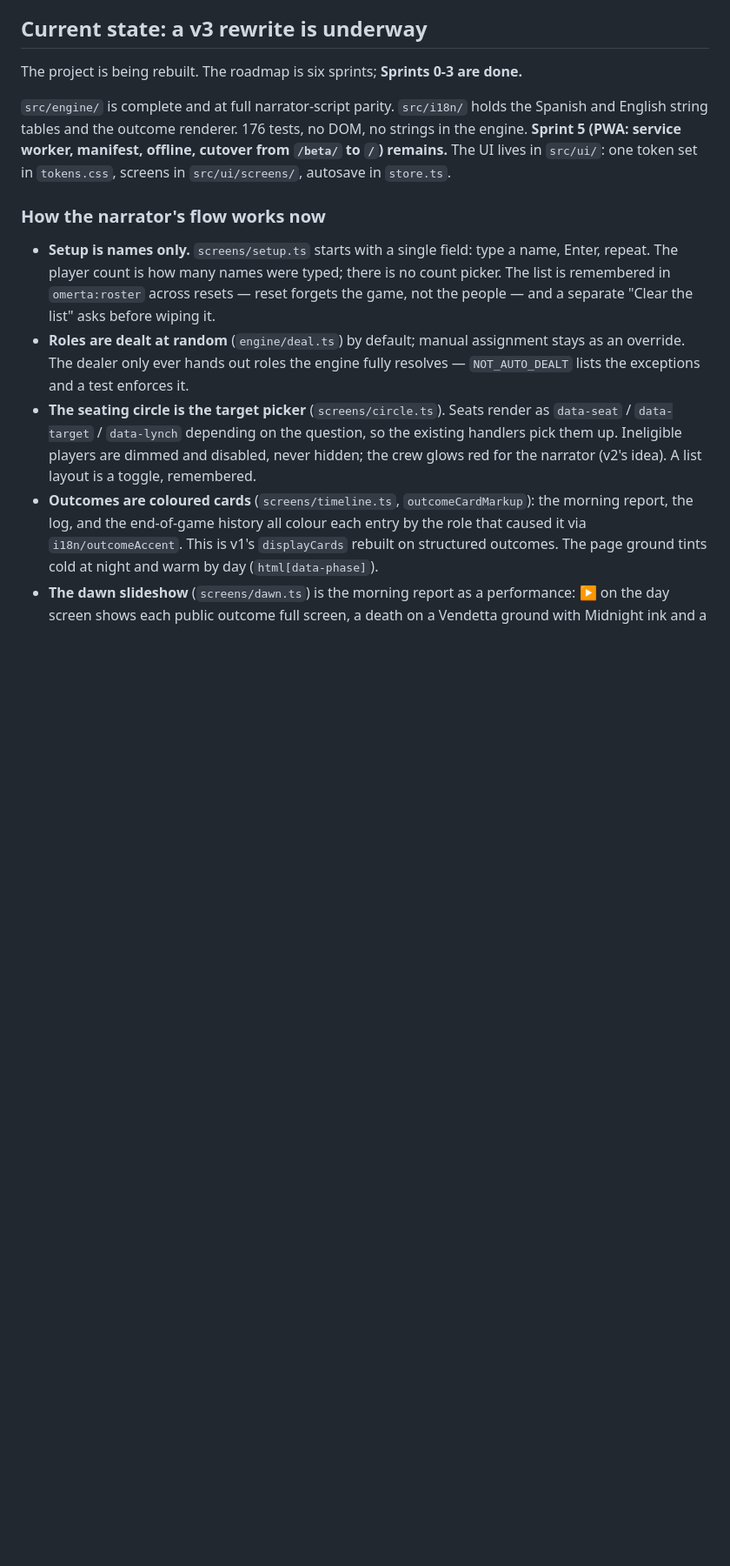
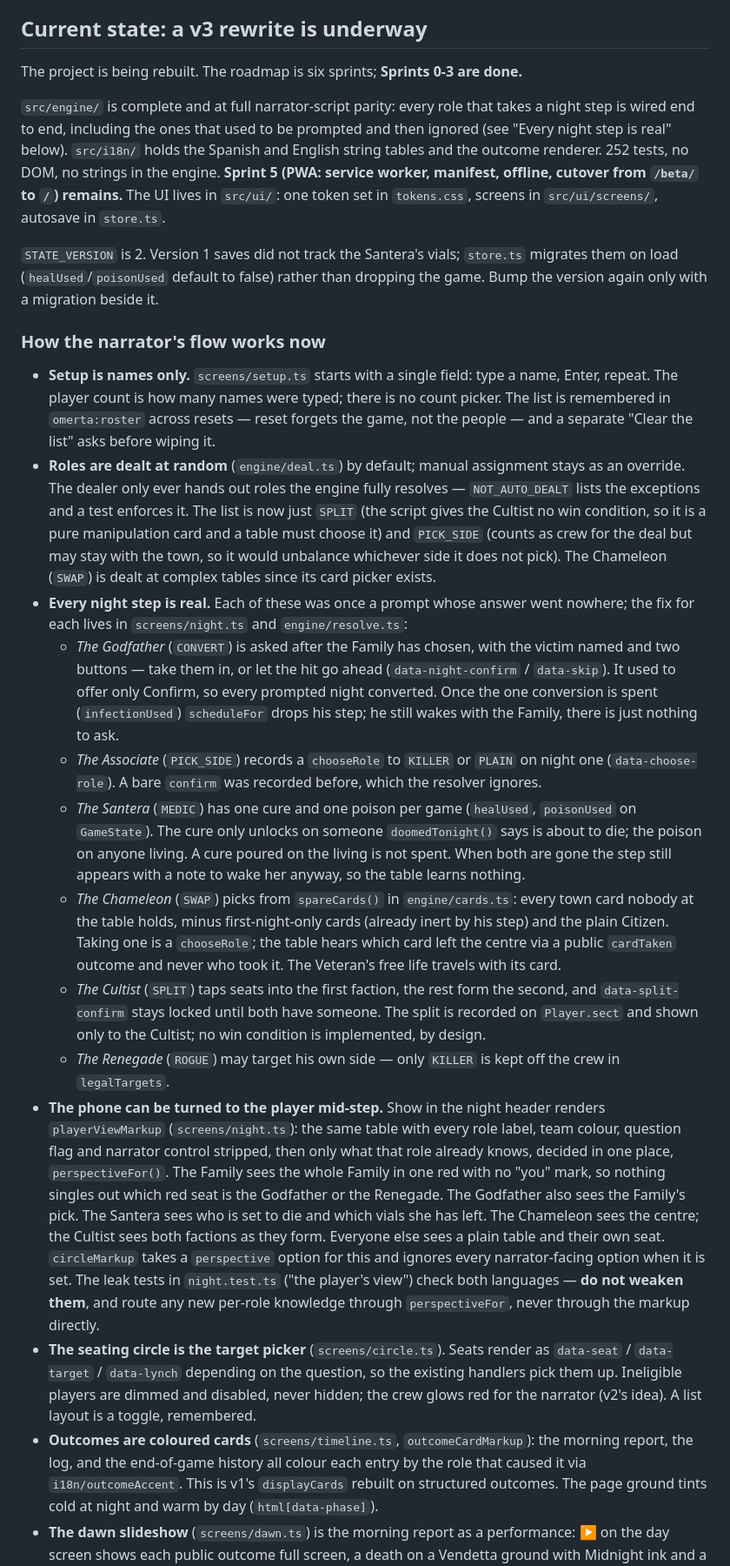
Before and after one commit to juansbg/juansbg.github.io, a Markdown page: CLAUDE.md, the part around one of its changes. Shown at 87% size. GitHub-like rendering; blank space fills up the shorter version.

```diff
--- a/CLAUDE.md
+++ b/CLAUDE.md
@@ -14,12 +14,22 @@ Deployed as a GitHub Pages site (`juansbg.github.io`).
 
 The project is being rebuilt. The roadmap is six sprints; **Sprints 0-3 are done.**
 
-`src/engine/` is complete and at full narrator-script parity. `src/i18n/` holds the Spanish and English string tables and the outcome renderer. 176 tests, no DOM, no strings in the engine. **Sprint 5 (PWA: service worker, manifest, offline, cutover from `/beta/` to `/`) remains.** The UI lives in `src/ui/`: one token set in `tokens.css`, screens in `src/ui/screens/`, autosave in `store.ts`.
+`src/engine/` is complete and at full narrator-script parity: every role that takes a night step is wired end to end, including the ones that used to be prompted and then ignored (see "Every night step is real" below). `src/i18n/` holds the Spanish and English string tables and the outcome renderer. 252 tests, no DOM, no strings in the engine. **Sprint 5 (PWA: service worker, manifest, offline, cutover from `/beta/` to `/`) remains.** The UI lives in `src/ui/`: one token set in `tokens.css`, screens in `src/ui/screens/`, autosave in `store.ts`.
+
+`STATE_VERSION` is 2. Version 1 saves did not track the Santera's vials; `store.ts` migrates them on load (`healUsed`/`poisonUsed` default to false) rather than dropping the game. Bump the version again only with a migration beside it.
 
 ### How the narrator's flow works now
 
 - **Setup is names only.** `screens/setup.ts` starts with a single field: type a name, Enter, repeat. The player count is how many names were typed; there is no count picker. The list is remembered in `omerta:roster` across resets — reset forgets the game, not the people — and a separate "Clear the list" asks before wiping it.
-- **Roles are dealt at random** (`engine/deal.ts`) by default; manual assignment stays as an override. The dealer only ever hands out roles the engine fully resolves — `NOT_AUTO_DEALT` lists the exceptions and a test enforces it.
+- **Roles are dealt at random** (`engine/deal.ts`) by default; manual assignment stays as an override. The dealer only ever hands out roles the engine fully resolves — `NOT_AUTO_DEALT` lists the exceptions and a test enforces it. The list is now just `SPLIT` (the script gives the Cultist no win condition, so it is a pure manipulation card and a table must choose it) and `PICK_SIDE` (counts as crew for the deal but may stay with the town, so it would unbalance whichever side it does not pick). The Chameleon (`SWAP`) is dealt at complex tables since its card picker exists.
+- **Every night step is real.** Each of these was once a prompt whose answer went nowhere; the fix for each lives in `screens/night.ts` and `engine/resolve.ts`:
+  - *The Godfather* (`CONVERT`) is asked after the Family has chosen, with the victim named and two buttons — take them in, or let the hit go ahead (`data-night-confirm` / `data-skip`). It used to offer only Confirm, so every prompted night converted. Once the one conversion is spent (`infectionUsed`) `scheduleFor` drops his step; he still wakes with the Family, there is just nothing to ask.
+  - *The Associate* (`PICK_SIDE`) records a `chooseRole` to `KILLER` or `PLAIN` on night one (`data-choose-role`). A bare `confirm` was recorded before, which the resolver ignores.
+  - *The Santera* (`MEDIC`) has one cure and one poison per game (`healUsed`, `poisonUsed` on `GameState`). The cure only unlocks on someone `doomedTonight()` says is about to die; the poison on anyone living. A cure poured on the living is not spent. When both are gone the step still appears with a note to wake her anyway, so the table learns nothing.
+  - *The Chameleon* (`SWAP`) picks from `spareCards()` in `engine/cards.ts`: every town card nobody at the table holds, minus first-night-only cards (already inert by his step) and the plain Citizen. Taking one is a `chooseRole`; the table hears which card left the centre via a public `cardTaken` outcome and never who took it. The Veteran's free life travels with its card.
+  - *The Cultist* (`SPLIT`) taps seats into the first faction, the rest form the second, and `data-split-confirm` stays locked until both have someone. The split is recorded on `Player.sect` and shown only to the Cultist; no win condition is implemented, by design.
+  - *The Renegade* (`ROGUE`) may target his own side — only `KILLER` is kept off the crew in `legalTargets`.
+- **The phone can be turned to the player mid-step.** Show in the night header renders `playerViewMarkup` (`screens/night.ts`): the same table with every role label, team colour, question flag and narrator control stripped, then only what that role already knows, decided in one place, `perspectiveFor()`. The Family sees the whole Family in one red with no "you" mark, so nothing singles out which red seat is the Godfather or the Renegade. The Godfather also sees the Family's pick. The Santera sees who is set to die and which vials she has left. The Chameleon sees the centre; the Cultist sees both factions as they form. Everyone else sees a plain table and their own seat. `circleMarkup` takes a `perspective` option for this and ignores every narrator-facing option when it is set. The leak tests in `night.test.ts` ("the player's view") check both languages — **do not weaken them**, and route any new per-role knowledge through `perspectiveFor`, never through the markup directly.
 - **The seating circle is the target picker** (`screens/circle.ts`). Seats render as `data-seat` / `data-target` / `data-lynch` depending on the question, so the existing handlers pick them up. Ineligible players are dimmed and disabled, never hidden; the crew glows red for the narrator (v2's idea). A list layout is a toggle, remembered.
 - **Outcomes are coloured cards** (`screens/timeline.ts`, `outcomeCardMarkup`): the morning report, the log, and the end-of-game history all colour each entry by the role that caused it via `i18n/outcomeAccent`. This is v1's `displayCards` rebuilt on structured outcomes. The page ground tints cold at night and warm by day (`html[data-phase]`).
 - **The dawn slideshow** (`screens/dawn.ts`) is the morning report as a performance: ▶ on the day screen shows each public outcome full screen, a death on a Vendetta ground with Midnight ink and a line from a per-cause bank in the string tables (`ui.dawn.death`, picked by night and seat so it never changes under the narrator). It is built from the same public outcomes as the report, hides the bar while open, and closes only through its own Done.
```
Also changed, not shown: other parts of CLAUDE.md (+12 -4 lines).
